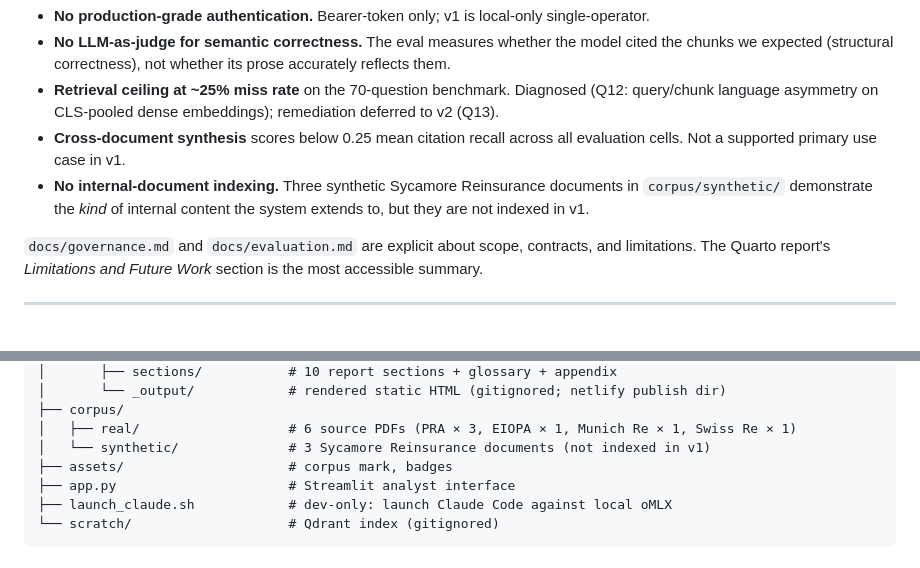
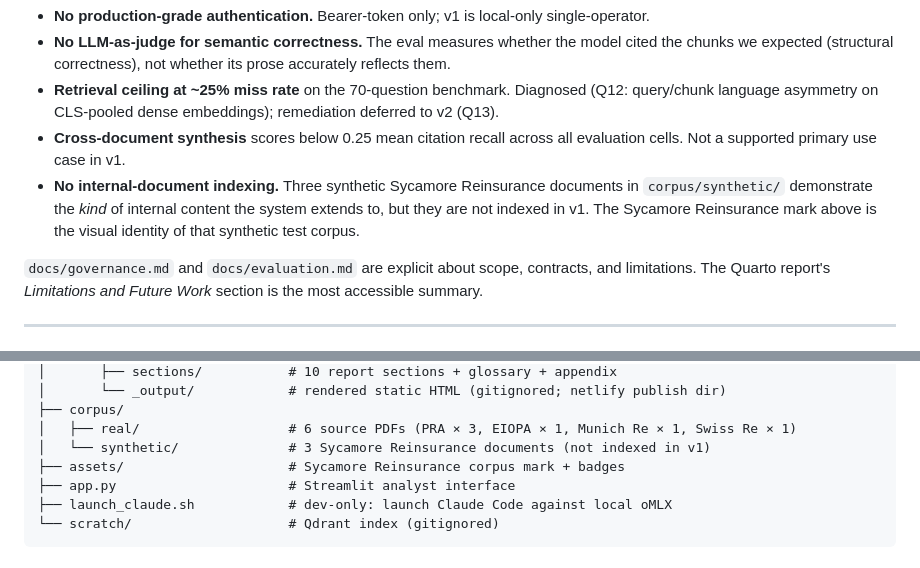
Before and after one commit to Sidney-Bishop/underwriting-copilot, a Markdown page: README.md, 2 parts joined by grey strips. Drawn GitHub-style.

Commit message:
docs: README — add Sycamore corpus mark at top with disclosure

```diff
--- a/README.md
+++ b/README.md
@@ -78,7 +82,7 @@ Honestly noted, not buried:
 - **No LLM-as-judge for semantic correctness.** The eval measures whether the model cited the chunks we expected (structural correctness), not whether its prose accurately reflects them.
 - **Retrieval ceiling at ~25% miss rate** on the 70-question benchmark. Diagnosed (Q12: query/chunk language asymmetry on CLS-pooled dense embeddings); remediation deferred to v2 (Q13).
 - **Cross-document synthesis** scores below 0.25 mean citation recall across all evaluation cells. Not a supported primary use case in v1.
-- **No internal-document indexing.** Three synthetic Sycamore Reinsurance documents in `corpus/synthetic/` demonstrate the *kind* of internal content the system extends to, but they are not indexed in v1.
+- **No internal-document indexing.** Three synthetic Sycamore Reinsurance documents in `corpus/synthetic/` demonstrate the *kind* of internal content the system extends to, but they are not indexed in v1. The Sycamore Reinsurance mark above is the visual identity of that synthetic test corpus.
 
 `docs/governance.md` and `docs/evaluation.md` are explicit about scope, contracts, and limitations. The Quarto report's *Limitations and Future Work* section is the most accessible summary.
 
@@ -241,7 +245,7 @@ underwriting-copilot/
 ├── corpus/
 │   ├── real/                   # 6 source PDFs (PRA × 3, EIOPA × 1, Munich Re × 1, Swiss Re × 1)
 │   └── synthetic/              # 3 Sycamore Reinsurance documents (not indexed in v1)
-├── assets/                     # corpus mark, badges
+├── assets/                     # Sycamore Reinsurance corpus mark + badges
 ├── app.py                      # Streamlit analyst interface
 ├── launch_claude.sh            # dev-only: launch Claude Code against local oMLX
 └── scratch/                    # Qdrant index (gitignored)
```
Also changed, not shown: other parts of README.md (+4 -0 lines).
